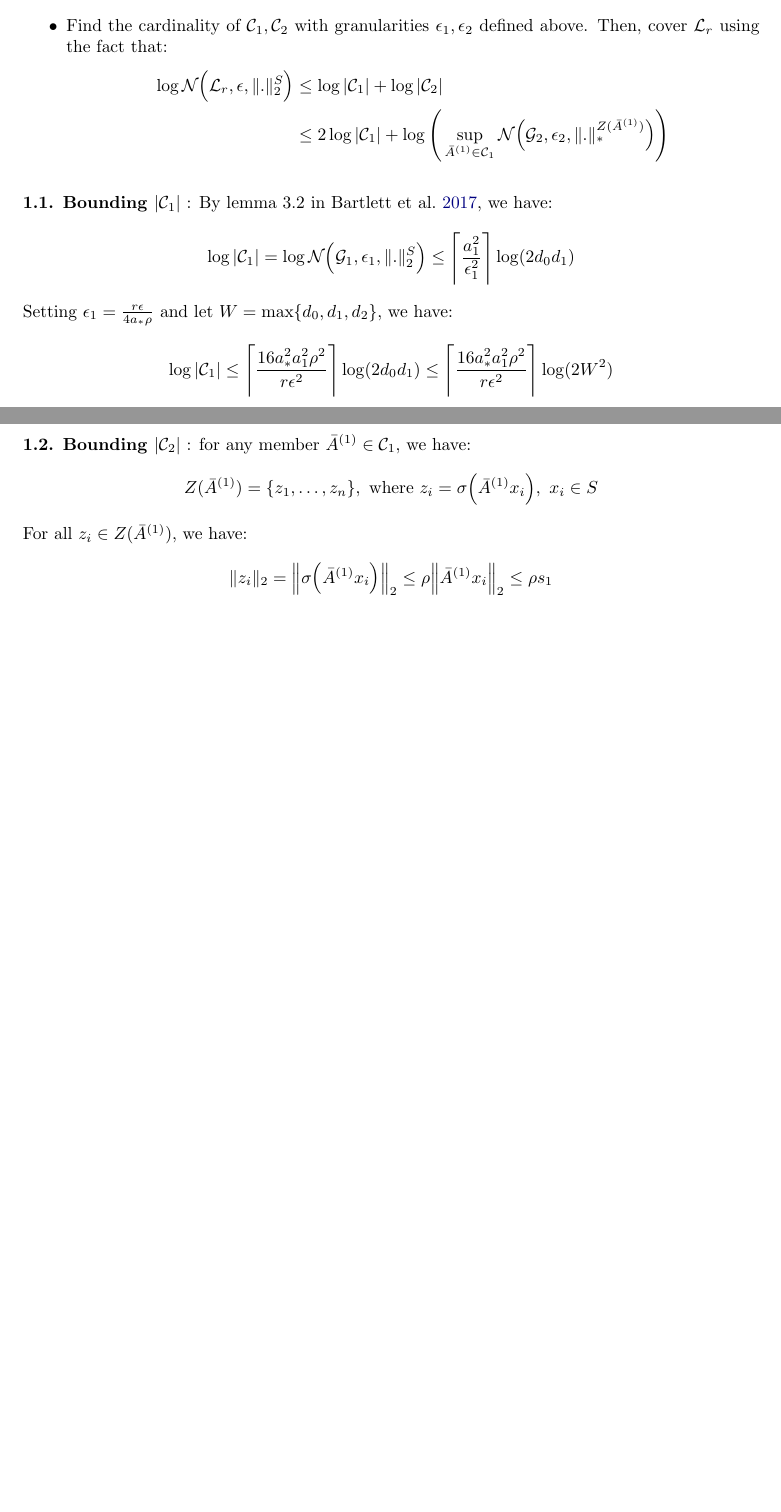
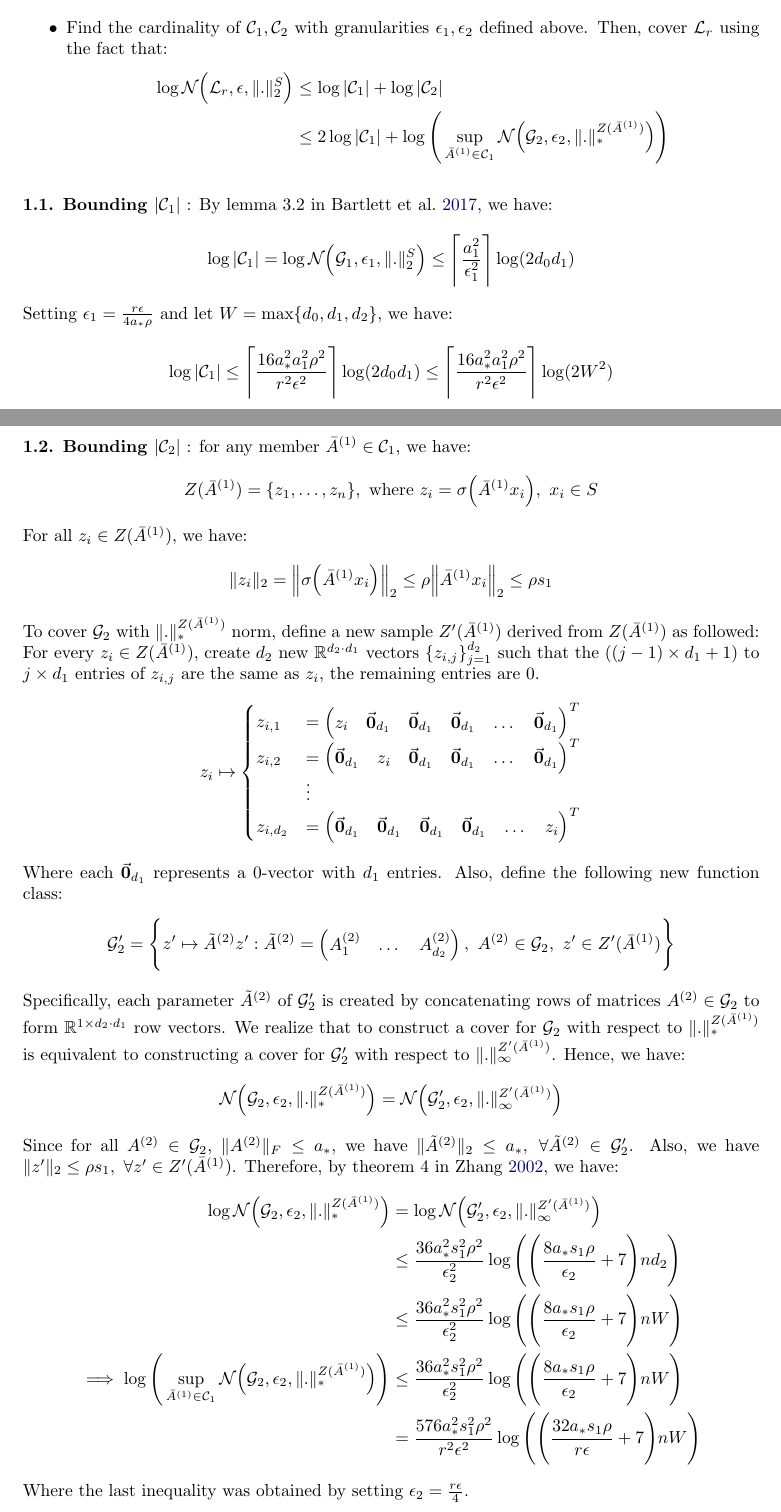
Before and after one commit to hieubkvn123/-NOTES-Statistical-Learning-Theory, a LaTeX paper (main.tex, which reads sections/main/appendices/appendix_ramp_loss_twolayer_nn.tex): two parts of pages 94 and 95 of 99, joined at a grey line, cut so that both start at the same text, the shorter picture padded with empty space. Compiled offline with pdfLaTeX.

Commit message:
Checkpoint

```diff
--- a/sections/main/appendices/appendix_ramp_loss_twolayer_nn.tex
+++ b/sections/main/appendices/appendix_ramp_loss_twolayer_nn.tex
@@ -215,10 +215,10 @@ From this point on, we will refer to $\|.\|_p$ as the $l^p$ norm and the $\|.\|_
 \noindent Setting $\epsilon_1=\frac{r\epsilon}{4a_*\rho}$ and let $W=\max\{d_0, d_1, d_2 \}$, we have:
 \begin{align*}
     \log |\mathcal{C}_1| \le \Bigg\lceil
-        \frac{16a_*^2a_1^2\rho^2}{r\epsilon^2}
+        \frac{16a_*^2a_1^2\rho^2}{r^2\epsilon^2}
     \Bigg\rceil\log(2d_0d_1) \le
     \Bigg\lceil
-        \frac{16a_*^2a_1^2\rho^2}{r\epsilon^2}
+        \frac{16a_*^2a_1^2\rho^2}{r^2\epsilon^2}
     \Bigg\rceil\log(2W^2)
 \end{align*}
 
@@ -231,3 +231,63 @@ From this point on, we will refer to $\|.\|_p$ as the $l^p$ norm and the $\|.\|_
 \begin{align*}
     \|z_i\|_2 &= \Big\| \sigma\bigRound{\bar A^{(1)} x_i} \Big\|_2 \le \rho\Big\|\bar A^{(1)}x_i\Big\|_2 \le \rho s_1
 \end{align*}
+
+\noindent To cover $\G_2$ with $\|.\|_*^{Z(\bar A^{(1)})}$ norm, define a new sample $Z'(\bar A^{(1)})$ derived from $Z(\bar A^{(1)})$ as followed: For every $z_i\in Z(\bar A^{(1)})$, create $d_2$ new $\R^{d_2 \cdot d_1}$ vectors $\{z_{i, j}\}_{j=1}^{d_2}$ such that the $((j-1)\times d_1 + 1)$ to $j \times d_1$ entries of $z_{i,j}$ are the same as $z_i$, the remaining entries are $0$.
+\begin{align*}
+    z_i \mapsto \begin{cases}
+        z_{i, 1} &= \begin{pmatrix}
+            z_i & \vec{\bf 0}_{d_1} & \vec{\bf 0}_{d_1} & \vec{\bf 0}_{d_1} & \dots & \vec{\bf 0}_{d_1}
+        \end{pmatrix}^T \\
+        z_{i, 2} &= \begin{pmatrix}
+            \vec{\bf 0}_{d_1} & z_i & \vec{\bf 0}_{d_1} & \vec{\bf 0}_{d_1} & \dots & \vec{\bf 0}_{d_1}
+        \end{pmatrix}^T \\
+        &\vdots \\
+        z_{i, d_2} &= \begin{pmatrix}
+            \vec{\bf 0}_{d_1} & \vec{\bf 0}_{d_1} & \vec{\bf 0}_{d_1} & \vec{\bf 0}_{d_1} & \dots & z_i
+        \end{pmatrix}^T \\
+    \end{cases}
+\end{align*}
+
+\noindent Where each $\vec{\bf 0}_{d_1}$ represents a $0$-vector with $d_1$ entries. Also, define the following new function class:
+\begin{align*}
+    \G_2' = \biggCurl{
+        z' \mapsto \tilde A^{(2)}z' : \tilde A^{(2)} = \begin{pmatrix}
+            A^{(2)}_1 & \dots & A^{(2)}_{d_2}
+        \end{pmatrix},  \ A^{(2)} \in \G_2, \ z' \in Z'(\bar A^{(1)})
+    }
+\end{align*}
+
+\noindent Specifically, each parameter $\tilde A^{(2)}$ of $\G_2'$ is created by concatenating rows of matrices $A^{(2)}\in \G_2$ to form $\R^{1\times d_2\cdot d_1}$ row vectors. We realize that to construct a cover for $\G_2$ with respect to $\|.\|_*^{Z(\bar A^{(1)})}$ is equivalent to constructing a cover for $\G_2'$ with respect to $\|.\|_\infty^{Z'(\bar A^{(1)})}$. Hence, we have:
+\begin{align*}
+    \mathcal{N}\bigRound{\G_2, \epsilon_2, \|.\|_*^{Z(\bar A^{(1)})}} = \mathcal{N}\bigRound{\G_2', \epsilon_2, \|.\|_\infty^{Z'(\bar A^{(1)})}}
+\end{align*}
+
+\noindent Since for all $A^{(2)}\in \G_2$, $\|A^{(2)}\|_F\le a_*$, we have $\|\tilde A^{(2)}\|_2\le a_*, \ \forall \tilde A^{(2)} \in \G_2'$. Also, we have $\|z'\|_2\le \rho s_1, \ \forall z'\in Z'(\bar A^{(1)})$. Therefore, by theorem 4 in \cite{article:tong_zhang}, we have:
+\begin{align*}
+    \log\mathcal{N}\bigRound{\G_2, \epsilon_2, \|.\|_*^{Z(\bar A^{(1)})}} &= \log\mathcal{N}\bigRound{\G_2', \epsilon_2, \|.\|_\infty^{Z'(\bar A^{(1)})}} \\
+        &\le \frac{36a_*^2s_1^2\rho^2}{\epsilon_2^2} \log\biggRound{
+            \biggRound{
+                \frac{8a_*s_1\rho}{\epsilon_2} + 7
+            }nd_2
+        } \\
+        &\le \frac{36a_*^2s_1^2\rho^2}{\epsilon_2^2} \log\biggRound{
+            \biggRound{
+                \frac{8a_*s_1\rho}{\epsilon_2} + 7
+            }nW
+        } \\
+    \implies
+    \log\biggRound{
+        \sup_{\bar A^{(1)} \in \mathcal{C}_1} \mathcal{N}\bigRound{\G_2, \epsilon_2, \|.\|_*^{Z(\bar A^{(1)})}}
+    } &\le \frac{36a_*^2s_1^2\rho^2}{\epsilon_2^2} \log\biggRound{
+        \biggRound{
+            \frac{8a_*s_1\rho}{\epsilon_2} + 7
+        }nW
+    } \\
+    &= \frac{576a_*^2s_1^2\rho^2}{r^2\epsilon^2} \log\biggRound{
+        \biggRound{
+            \frac{32a_*s_1\rho}{r\epsilon} + 7
+        }nW
+    }
+\end{align*}
+
+\noindent Where the last inequality was obtained by setting $\epsilon_2=\frac{r\epsilon}{4}$.
```
Also changed, not shown: output/main.pdf.
